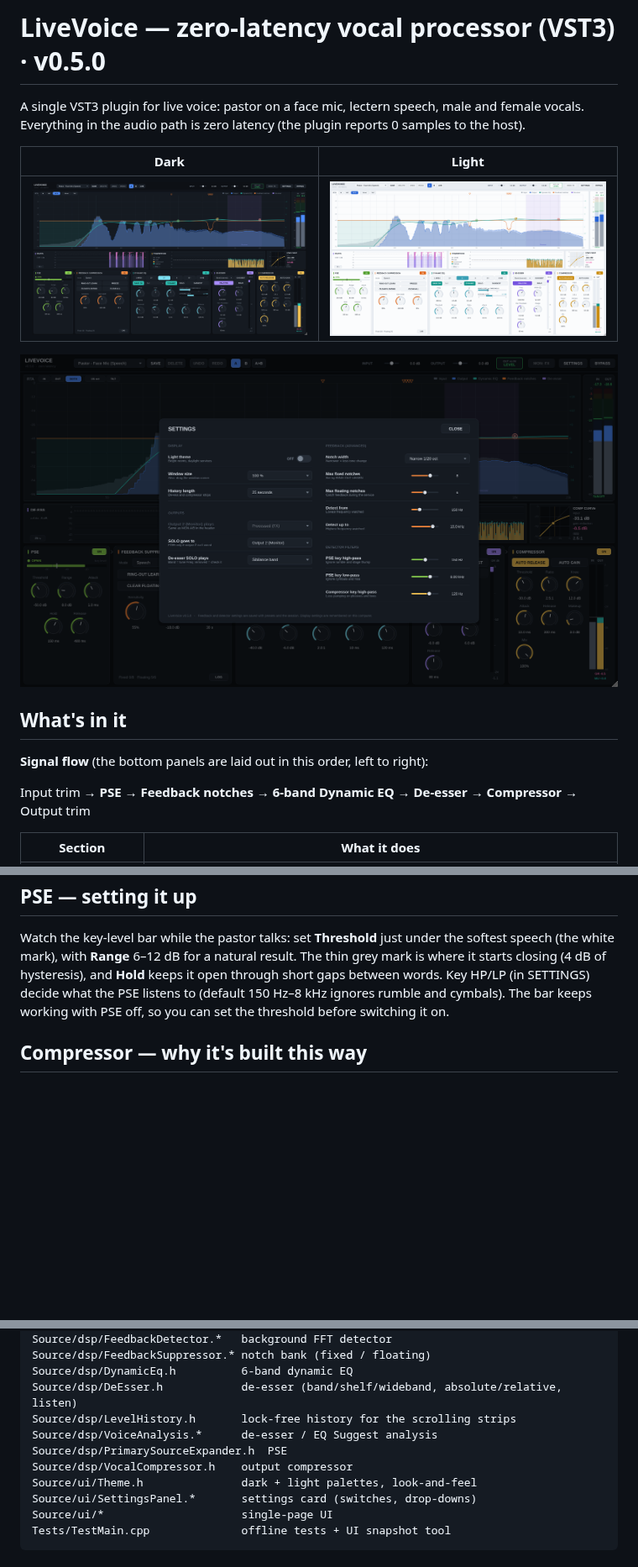
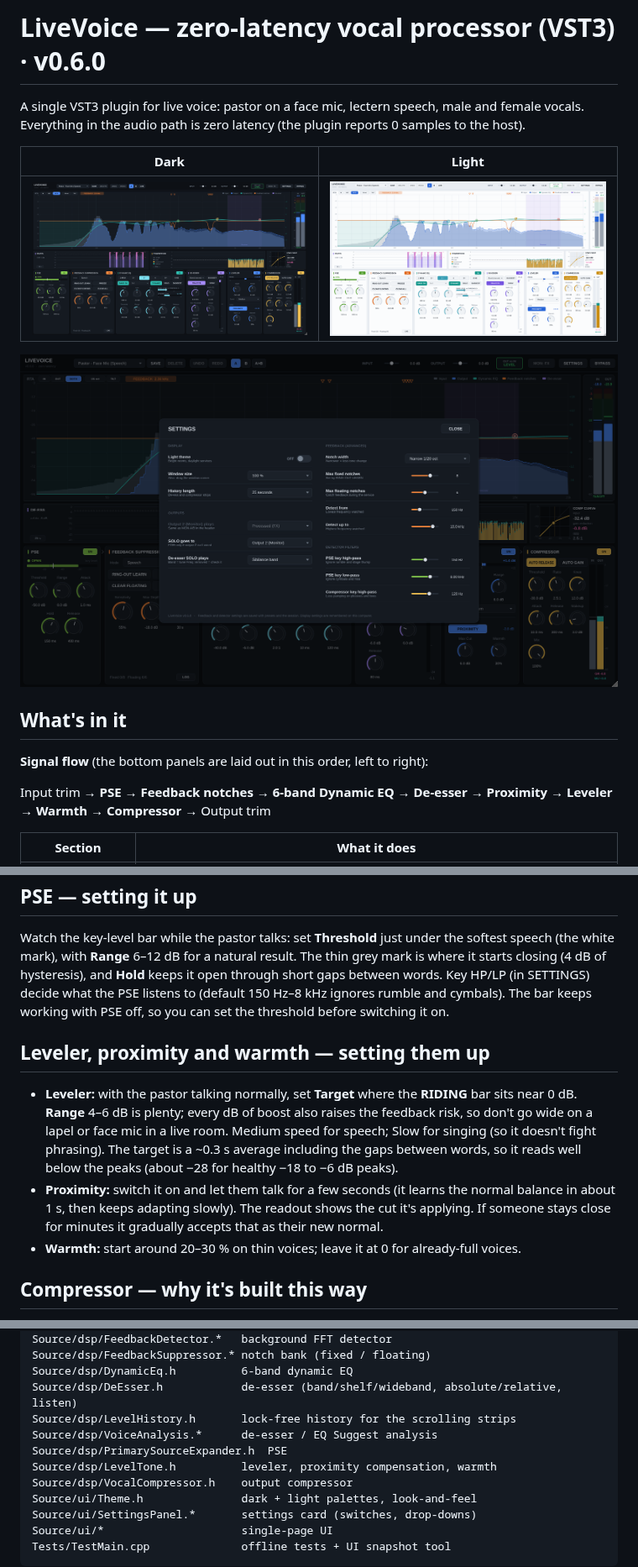
Before and after one commit to leonidis2013/LiveVoice, a Markdown page: README.md, 3 parts joined by grey strips. Shown at 84% size. Drawn GitHub-style; pictures changed too: docs/screenshot-dark.png, docs/screenshot-light.png, docs/screenshot-settings.png; blank space fills up the shorter version.

```diff
--- a/README.md
+++ b/README.md
@@ -1,4 +1,4 @@
-# LiveVoice — zero-latency vocal processor (VST3)  ·  v0.5.0
+# LiveVoice — zero-latency vocal processor (VST3)  ·  v0.6.0
 
 A single VST3 plugin for live voice: pastor on a face mic, lectern speech, male and female vocals.
 Everything in the audio path is zero latency (the plugin reports 0 samples to the host).
@@ -13,7 +13,7 @@ Everything in the audio path is zero latency (the plugin reports 0 samples to th
 
 **Signal flow** (the bottom panels are laid out in this order, left to right):
 
-Input trim → **PSE** → **Feedback notches** → **6-band Dynamic EQ** → **De-esser** → **Compressor** → Output trim
+Input trim → **PSE** → **Feedback notches** → **6-band Dynamic EQ** → **De-esser** → **Proximity** → **Leveler** → **Warmth** → **Compressor** → Output trim
 
 | Section | What it does |
 |---|---|
@@ -81,6 +82,11 @@ The result appears right in the panel with **KEEP** and **REVERT**: REVERT puts
 ## PSE — setting it up
 Watch the key-level bar while the pastor talks: set **Threshold** just under the softest speech (the white mark), with **Range** 6–12 dB for a natural result. The thin grey mark is where it starts closing (4 dB of hysteresis), and **Hold** keeps it open through short gaps between words. Key HP/LP (in SETTINGS) decide what the PSE listens to (default 150 Hz–8 kHz ignores rumble and cymbals). The bar keeps working with PSE off, so you can set the threshold before switching it on.
 
+## Leveler, proximity and warmth — setting them up
+- **Leveler:** with the pastor talking normally, set **Target** where the **RIDING** bar sits near 0 dB. **Range** 4–6 dB is plenty; every dB of boost also raises the feedback risk, so don't go wide on a lapel or face mic in a live room. Medium speed for speech; Slow for singing (so it doesn't fight phrasing). The target is a ~0.3 s average including the gaps between words, so it reads well below the peaks (about −28 for healthy −18 to −6 dB peaks).
+- **Proximity:** switch it on and let them talk for a few seconds (it learns the normal balance in about 1 s, then keeps adapting slowly). The readout shows the cut it's applying. If someone stays close for minutes it gradually accepts that as their new normal.
+- **Warmth:** start around 20–30 % on thin voices; leave it at 0 for already-full voices.
+
 ## Compressor — why it's built this way
 Aimed at "you don't hear it working": an RMS detector reacts to loudness rather than spikes; a key high-pass (in SETTINGS) stops plosives and proximity boom pumping the voice; a wide soft knee eases in; gain changes are smoothed in the dB domain (the cleanest approach); and AUTO RELEASE behaves like an optical compressor — quick recovery after a short peak, slower and gentler after sustained compression. Starting point: threshold so you see 3–6 dB GR on normal speech, 2.5–3:1, auto release on, **AUTO GAIN** on (or makeup by ear).
 Note: makeup gain raises the channel's gain between words too, so it counts toward feedback just like a fader move.
@@ -149,6 +155,7 @@ Source/dsp/DeEsser.h            de-esser (band/shelf/wideband, absolute/relative
 Source/dsp/LevelHistory.h       lock-free history for the scrolling strips
 Source/dsp/VoiceAnalysis.*      de-esser / EQ Suggest analysis
 Source/dsp/PrimarySourceExpander.h  PSE
+Source/dsp/LevelTone.h          leveler, proximity compensation, warmth
 Source/dsp/VocalCompressor.h    output compressor
 Source/ui/Theme.h               dark + light palettes, look-and-feel
 Source/ui/SettingsPanel.*       settings card (switches, drop-downs)
```
Also changed, not shown: other parts of README.md (+2 -1 lines), 10 other files.
